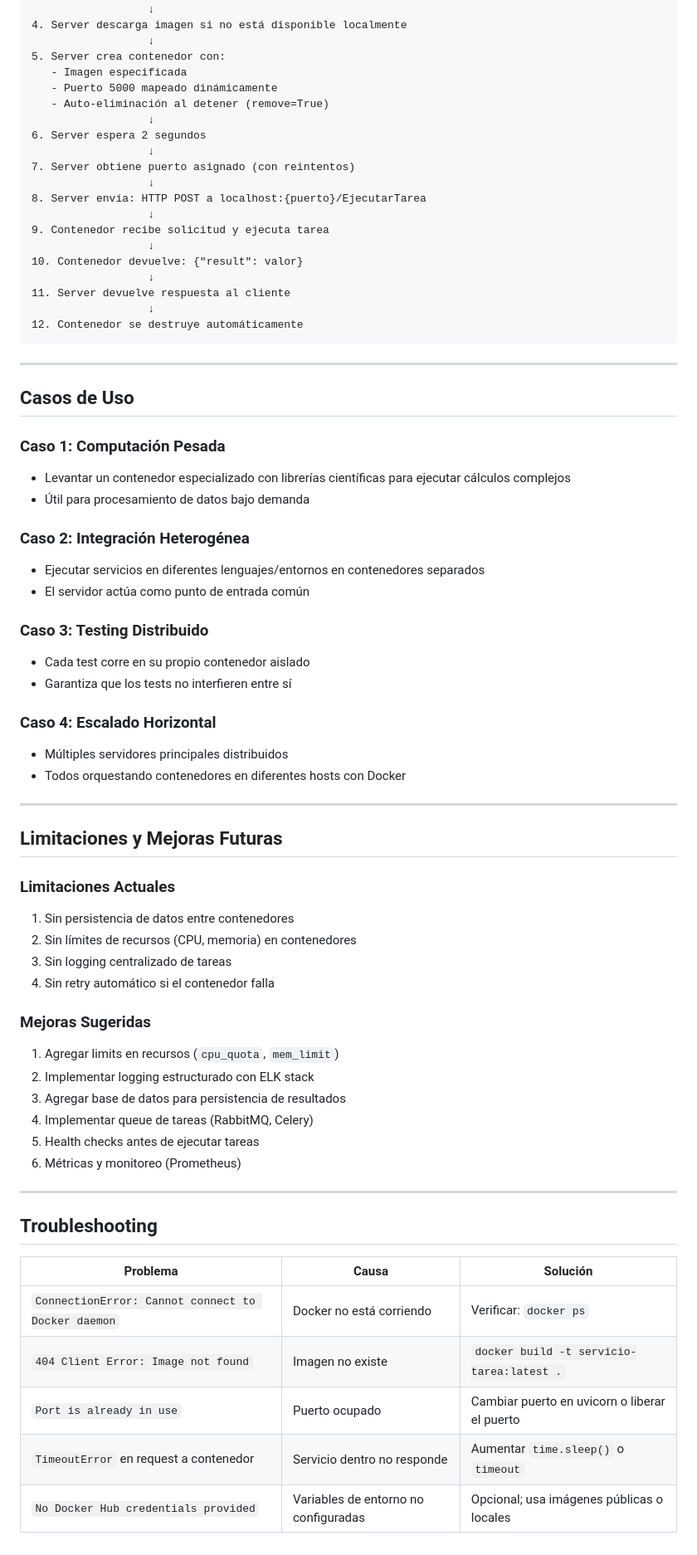
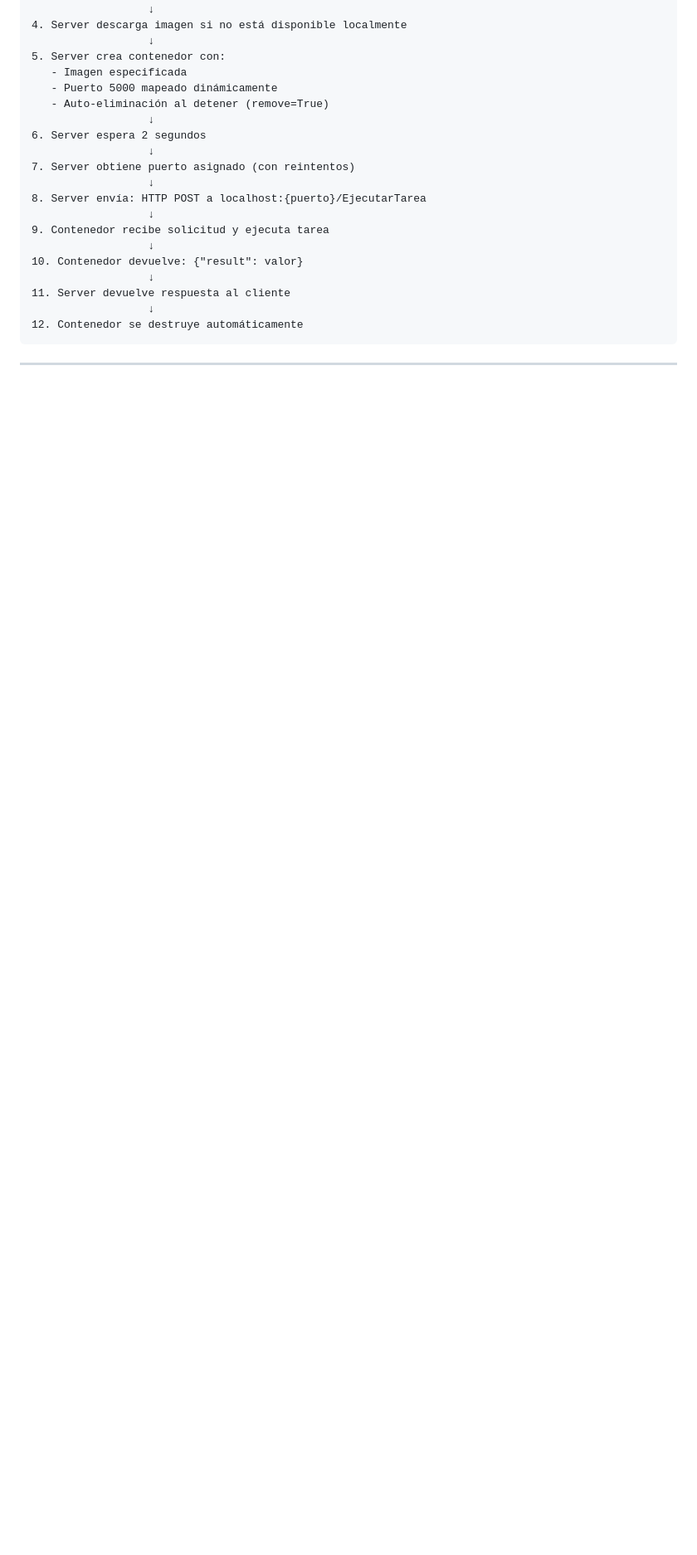
Before and after one commit to abrilbabino/SD-y-PP-2026, a Markdown page: TrabajoPractico2/Hit1/README.md, the part around the change. Shown at 83% size. Drawn GitHub-style; blank space fills up the shorter version.

Commit message:
Cambie readme viejo 1

````diff
--- a/TrabajoPractico2/Hit1/README.md
+++ b/TrabajoPractico2/Hit1/README.md
@@ -209,51 +209,3 @@ https://drive.google.com/file/d/1Ay3mVwRVHgSczJeYEBlt38s3qhZpKXjT/view?usp=shari
 ```
 
 ---
-
-## Casos de Uso
-
-### Caso 1: Computación Pesada
-- Levantar un contenedor especializado con librerías científicas para ejecutar cálculos complejos
-- Útil para procesamiento de datos bajo demanda
-
-### Caso 2: Integración Heterogénea
-- Ejecutar servicios en diferentes lenguajes/entornos en contenedores separados
-- El servidor actúa como punto de entrada común
-
-### Caso 3: Testing Distribuido
-- Cada test corre en su propio contenedor aislado
-- Garantiza que los tests no interfieren entre sí
-
-### Caso 4: Escalado Horizontal
-- Múltiples servidores principales distribuidos
-- Todos orquestando contenedores en diferentes hosts con Docker
-
----
-
-## Limitaciones y Mejoras Futuras
-
-### Limitaciones Actuales
-1. Sin persistencia de datos entre contenedores
-2. Sin límites de recursos (CPU, memoria) en contenedores
-3. Sin logging centralizado de tareas
-4. Sin retry automático si el contenedor falla
-
-### Mejoras Sugeridas
-1. Agregar limits en recursos (`cpu_quota`, `mem_limit`)
-2. Implementar logging estructurado con ELK stack
-3. Agregar base de datos para persistencia de resultados
-4. Implementar queue de tareas (RabbitMQ, Celery)
-5. Health checks antes de ejecutar tareas
-6. Métricas y monitoreo (Prometheus)
-
----
-
-## Troubleshooting
-
-| Problema | Causa | Solución |
-|----------|-------|----------|
-| `ConnectionError: Cannot connect to Docker daemon` | Docker no está corriendo | Verificar: `docker ps` |
-| `404 Client Error: Image not found` | Imagen no existe | `docker build -t servicio-tarea:latest .` |
-| `Port is already in use` | Puerto ocupado | Cambiar puerto en uvicorn o liberar el puerto |
-| `TimeoutError` en request a contenedor | Servicio dentro no responde | Aumentar `time.sleep()` o `timeout` |
-| `No Docker Hub credentials provided` | Variables de entorno no configuradas | Opcional; usa imágenes públicas o locales |
````
